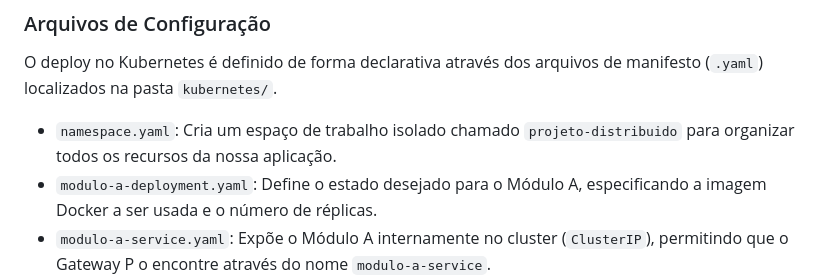
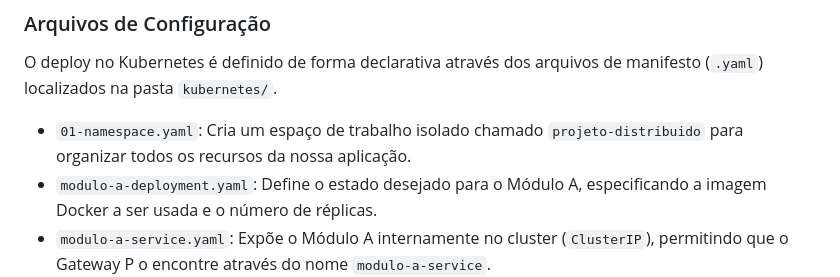
Before and after one commit to BrunoHenrique00/microservices-grpc, a Markdown page: README.md, the part around the change. Drawn GitHub-style.

```diff
--- a/README.md
+++ b/README.md
@@ -402,7 +402,7 @@ Esta seção detalha como implantar a aplicação em um cluster Kubernetes local
 
 O deploy no Kubernetes é definido de forma declarativa através dos arquivos de manifesto (`.yaml`) localizados na pasta `kubernetes/`.
 
-- `namespace.yaml`: Cria um espaço de trabalho isolado chamado `projeto-distribuido` para organizar todos os recursos da nossa aplicação.
+- `01-namespace.yaml`: Cria um espaço de trabalho isolado chamado `projeto-distribuido` para organizar todos os recursos da nossa aplicação.
 - `modulo-a-deployment.yaml`: Define o estado desejado para o Módulo A, especificando a imagem Docker a ser usada e o número de réplicas.
 - `modulo-a-service.yaml`: Expõe o Módulo A internamente no cluster (`ClusterIP`), permitindo que o Gateway P o encontre através do nome `modulo-a-service`.
 - `modulo-b-deployment.yaml`: Define o estado desejado para o Módulo B.
```
